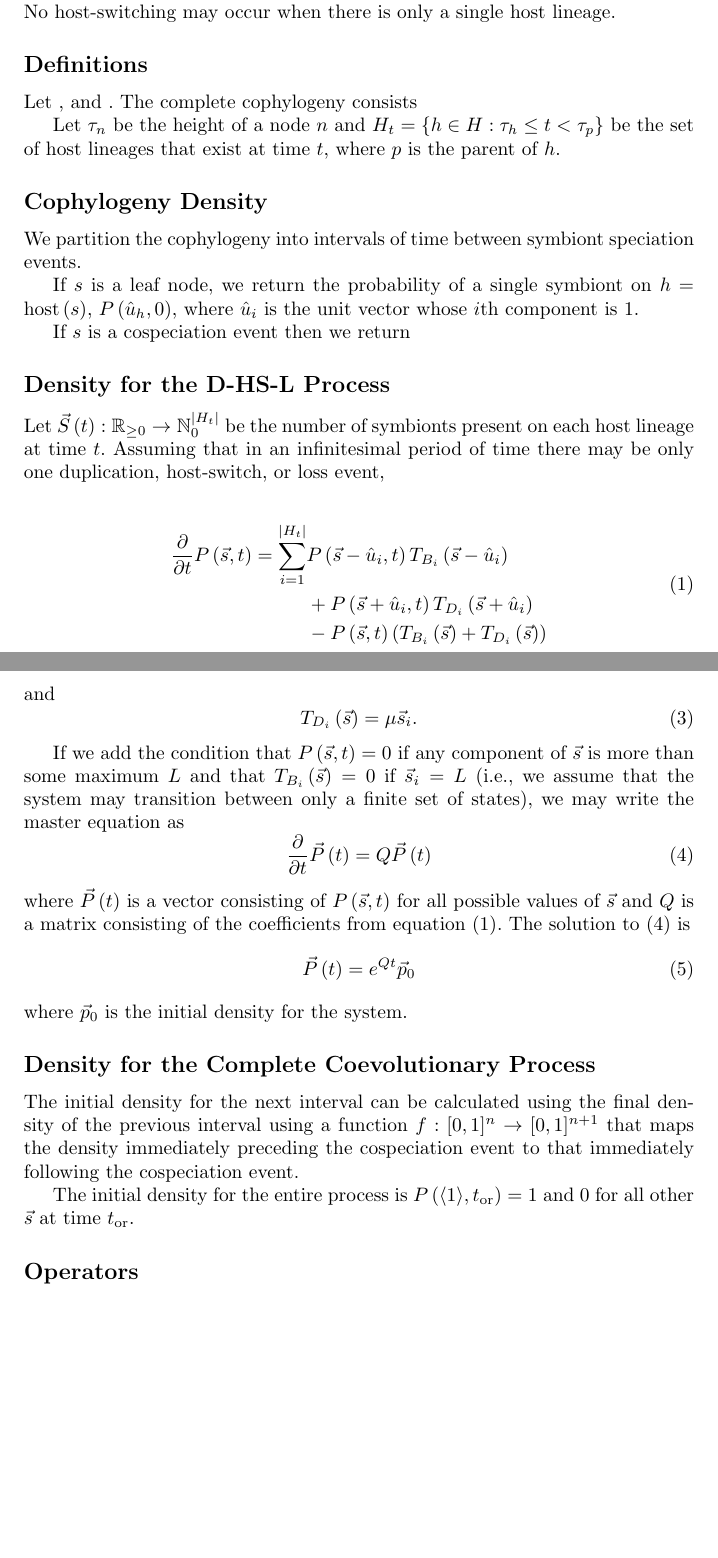
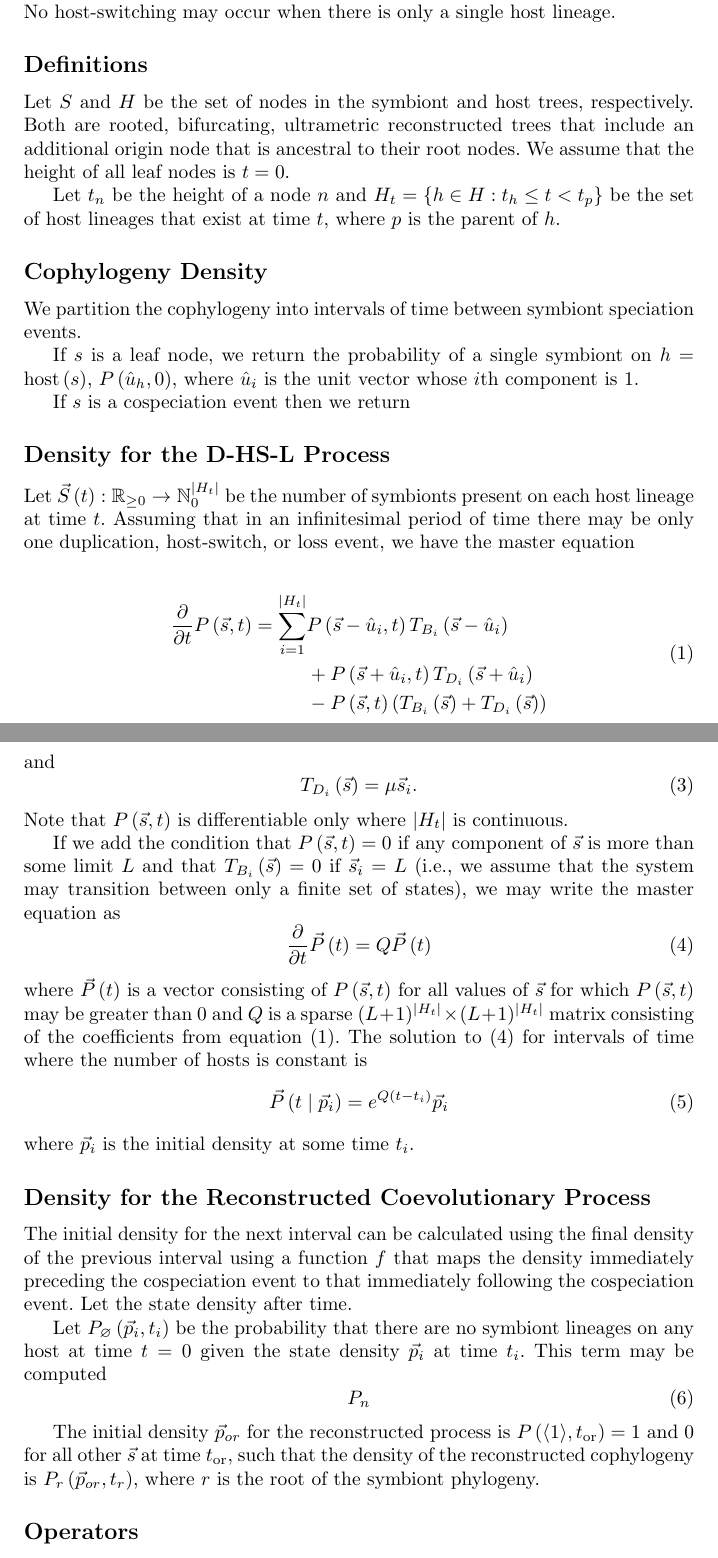
Before and after one commit to armanbilge/CophyDoc, a LaTeX document (cophy.tex): two parts of pages 1 and 2 of 3, joined at a grey line, cut so that both start at the same text, the shorter picture padded with empty space. Compiled offline with pdfLaTeX.

Commit message:
Continue documenting methods

```diff
--- a/cophy.tex
+++ b/cophy.tex
@@ -28,10 +28,14 @@
 
         \subsection*{Definitions}
 
-            Let , and . The complete cophylogeny consists
+            Let $S$ and $H$ be the set of nodes in the symbiont and host trees,
+            respectively. Both are rooted, bifurcating, ultrametric
+            reconstructed trees that include an additional origin node that is
+            ancestral to their root nodes. We assume that the height of all
+            leaf nodes is $t = 0$.
 
-            Let $\tau_n$ be the height of a node~$n$ and $H_t = \left\{h \in H:
-            \tau_h \leq t < \tau_p\right\}$ be the set of host lineages that exist
+            Let $t_n$ be the height of a node~$n$ and $H_t = \left\{h \in H:
+            t_h \leq t < t_p\right\}$ be the set of host lineages that exist
             at time~$t$, where $p$ is the parent of $h$.
 
         \subsection*{Cophylogeny Density}
@@ -52,7 +56,7 @@
             \mathbb{N}_{0}^{\lvert{H_t}\rvert}$ be the number of symbionts
             present on each host lineage at time~$t$. Assuming that in an
             infinitesimal period of time there may be only one duplication,
-            host-switch, or loss event,
+            host-switch, or loss event, we have the master equation
 
             \begin{equation}
                 \begin{split}
@@ -84,9 +88,11 @@
             \begin{equation}
                 T_{D_i}\left(\vec{s}\right) = \mu \vec{s}_i.
             \end{equation}
+            Note that $P\left(\vec{s},t\right)$ is differentiable only where
+            $\lvert{H_t}\rvert$ is continuous.
 
             If we add the condition that $P\left(\vec{s},t\right) = 0$ if any
-            component of $\vec{s}$ is more than some maximum~$L$ and that
+            component of $\vec{s}$ is more than some limit~$L$ and that
             $T_{B_i}\left(\vec{s}\right) = 0$ if $\vec{s}_i = L$ (i.e., we
             assume that the system may transition between only a finite set of
             states), we may write the master equation as
@@ -95,25 +101,40 @@
                 Q\vec{P}\left(t\right)
             \end{equation}
             where $\vec{P}\left(t\right)$ is a vector consisting of
-            $P\left(\vec{s}, t\right)$ for all possible values of $\vec{s}$ and
-            $Q$ is a matrix consisting of the coefficients from equation (1).
-            The solution to (4) is
+            $P\left(\vec{s}, t\right)$ for all values of $\vec{s}$ for which
+            $P\left(\vec{s}, t\right)$ may be greater than 0 and $Q$ is a
+            sparse $(L+1)^{\lvert{H_t}\rvert} \times (L+1)^{\lvert{H_t}\rvert}$
+            matrix consisting of the coefficients from equation (1). The
+            solution to (4) for intervals of time where the number of hosts is
+            constant is
             \begin{equation}
-                \vec{P}\left(t\right) = e^{Qt}\vec{p}_0
+                \vec{P}\left(t\mid\vec{p}_i\right) =
+                e^{Q\left(t-t_i\right)}\vec{p}_i
             \end{equation}
-            where $\vec{p}_0$ is the initial density for the system.
+            where $\vec{p}_i$ is the initial density at some time $t_i$.
 
-        \subsection*{Density for the Complete Coevolutionary Process}
+        \subsection*{Density for the Reconstructed Coevolutionary Process}
 
             The initial density for the next interval can be calculated using
             the final density of the previous interval using a function
-            $f : [0,1]^n \to [0,1]^{n+1}$ that maps the density immediately
-            preceding the cospeciation event to that immediately following the
-            cospeciation event.
+            $f$ that maps the density immediately preceding the cospeciation
+            event to that immediately following the cospeciation event. Let the
+            state density after time.
 
-            The initial density for the entire process is
+            Let $P_\varnothing\left(\vec{p}_i, t_i\right)$ be the probability
+            that there are no symbiont lineages on any host at time $t = 0$
+            given the state density $\vec{p}_i$ at time $t_i$. This term may be
+            computed
+            \begin{equation}
+                P_n
+            \end{equation}
+
+            The initial density $\vec{p}_{or}$ for the reconstructed process is
             $P\left(\langle1\rangle, t_\text{or}\right) = 1$ and 0 for all
-            other $\vec{s}$ at time~$t_\text{or}$.
+            other $\vec{s}$ at time~$t_\text{or}$, such that the density of the
+            reconstructed cophylogeny is $P_r\left(\vec{p}_{or},
+            t_{r}\right)$, where $r$ is the root of the symbiont phylogeny.
+
 
         \subsection*{Operators}
 
```
Also changed, not shown: cophy.tex (47 more changed lines).
